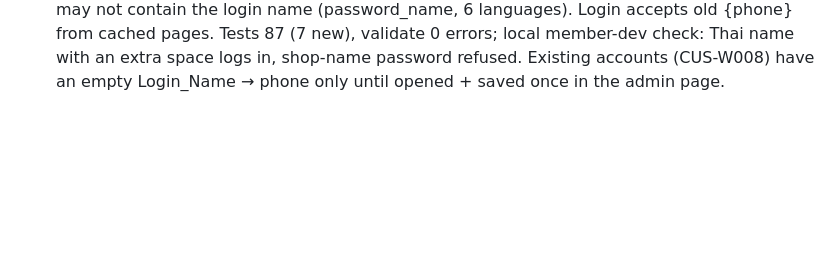
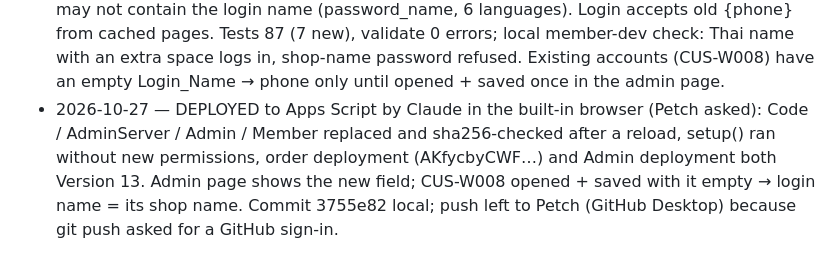
Before and after one commit to KittanunR/SmartMenu, a Markdown page: wiki/member-accounts.md, the part around the change. GitHub-like rendering; blank space fills up the shorter version.

Commit message:
wiki: login by name deployed to Apps Script v13
Co-Authored-By: Claude Opus 5.5 <noreply@anthropic.com>

```diff
--- a/wiki/member-accounts.md
+++ b/wiki/member-accounts.md
@@ -28,3 +28,4 @@
 - 2026-10-24 — Phase 5 Apps Script DEPLOYED by Petch (order deployment new version, planned description "v11 remember me + analytics"). Checked from here: /exec still answers (history/me with a fake token → session, unknown shop code → unknown_shop). The 12-hour session itself cannot be seen from outside without a real login — the iPhone "unticked" test proves it. Site push next.
 - 2026-10-24 — Petch pushed Phase 5 (commit 6a22212) and tested on iPhone: works. **Phase 5 DONE — all member-account phases (0–5) are live** (on the SANDBOX sheet). Next: Petch to choose — weekly prices by Fri 30/10, go-live decisions (real DIFOT sheet with the teammate, PDPA notice), or a 2–3 shop pilot.
 - 2026-10-27 — Petch asked: log in with the phone OR the shop name (new shops get confused which phone it was). Claude pushed back on using Master.Name directly (duplicate branch names, a name edited in AppSheet would silently break login, long names typed differently) → built a separate **Member_Auth.Login_Name** (never in AppSheet, so no regenerate). BUILT (local, NOT deployed / pushed; ?v=2026-10-27a): login box "เบอร์โทรร้าน หรือ ชื่อร้าน" — only digits/separators = phone, anything else = name, matched ignoring capitals, spaces, zero-width chars (NFC). Admin page field "ชื่อเข้าระบบ": empty = shop name; must contain a non-digit; unique (error login_taken → add the branch name). "สร้างบัญชี" on a guest gives the shop name unless another shop has it (then phone only until edited); reset keeps the name. LINE message now says "เข้าระบบด้วยเบอร์ … หรือชื่อร้าน …". Lockout now per ACCOUNT (lf:a:<id>), so mixing phone and name gives no extra tries; unknown text counted per typed value. New password may not contain the login name (password_name, 6 languages). Login accepts old {phone} from cached pages. Tests 87 (7 new), validate 0 errors; local member-dev check: Thai name with an extra space logs in, shop-name password refused. Existing accounts (CUS-W008) have an empty Login_Name → phone only until opened + saved once in the admin page.
+- 2026-10-27 — DEPLOYED to Apps Script by Claude in the built-in browser (Petch asked): Code / AdminServer / Admin / Member replaced and sha256-checked after a reload, setup() ran without new permissions, order deployment (AKfycbyCWF…) and Admin deployment both Version 13. Admin page shows the new field; CUS-W008 opened + saved with it empty → login name = its shop name. Commit 3755e82 local; push left to Petch (GitHub Desktop) because git push asked for a GitHub sign-in.
```
Also changed, not shown: wiki/NEXT-SESSION.md (+7 -8 lines).
